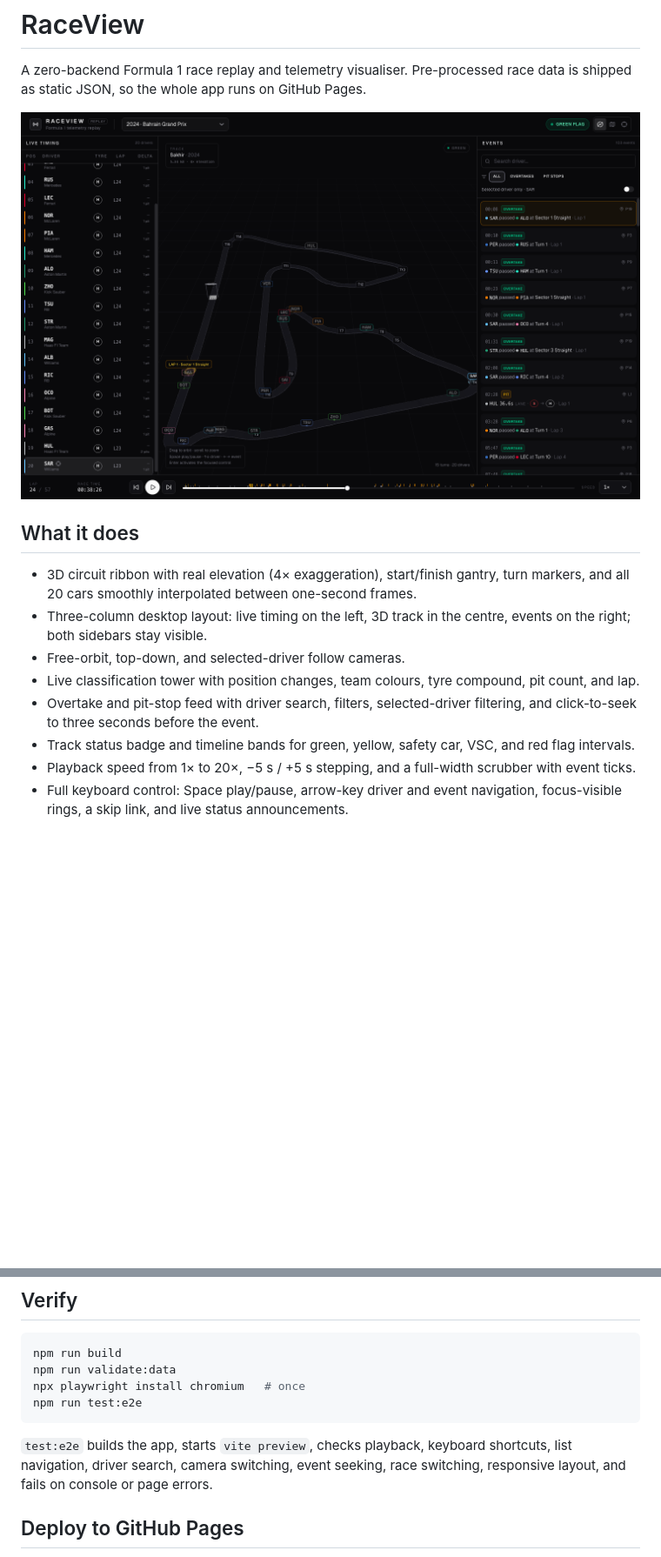
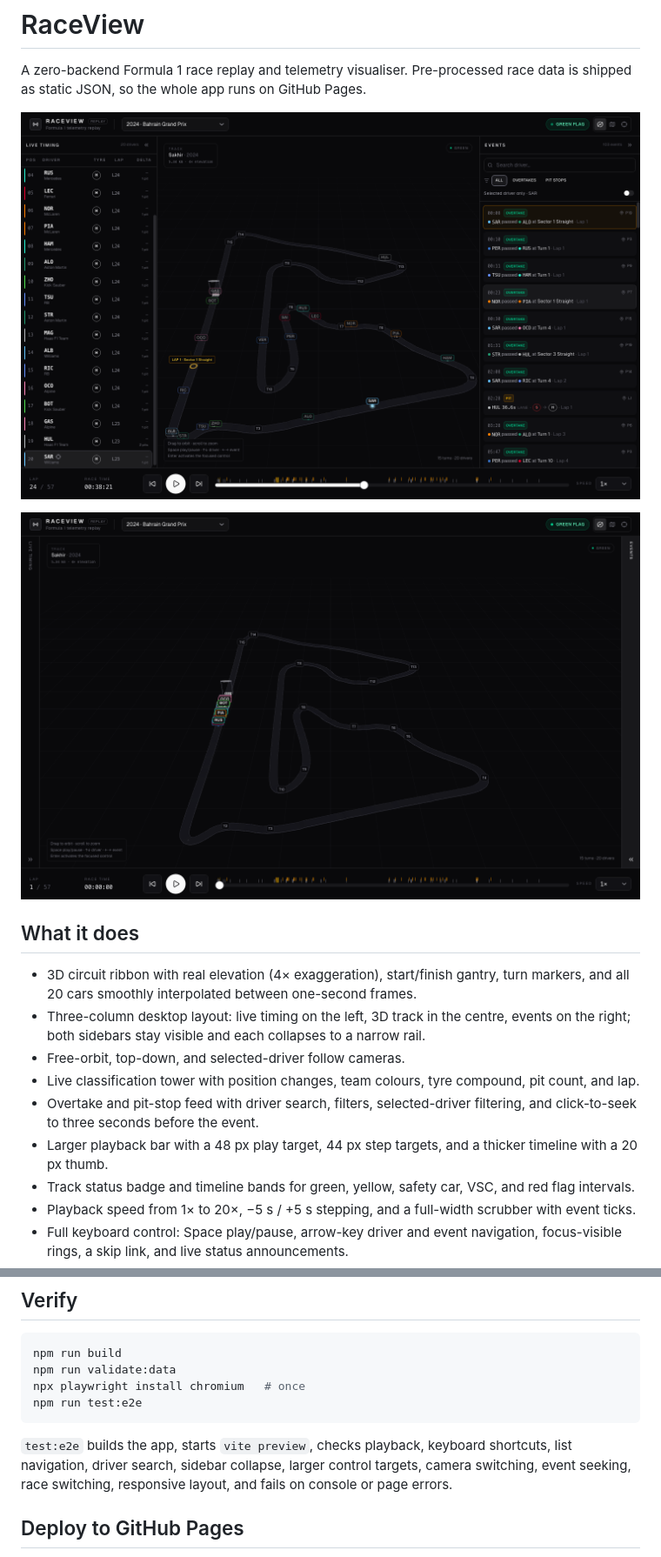
Before and after one commit to faizjauzah/f1-raceview, a Markdown page: README.md, 2 parts joined by grey strips. Shown at 87% size. Drawn GitHub-style; pictures changed too: docs/raceview-collapsed.png (added), docs/raceview.png; blank space fills up the shorter version.

Commit message:
feat: collapsible sidebars and larger playback controls

````diff
--- a/README.md
+++ b/README.md
@@ -4,13 +4,16 @@ A zero-backend Formula 1 race replay and telemetry visualiser. Pre-processed rac
 
 ![RaceView replay](docs/raceview.png)
 
+![RaceView with both sidebars collapsed](docs/raceview-collapsed.png)
+
 ## What it does
 
 - 3D circuit ribbon with real elevation (4× exaggeration), start/finish gantry, turn markers, and all 20 cars smoothly interpolated between one-second frames.
-- Three-column desktop layout: live timing on the left, 3D track in the centre, events on the right; both sidebars stay visible.
+- Three-column desktop layout: live timing on the left, 3D track in the centre, events on the right; both sidebars stay visible and each collapses to a narrow rail.
 - Free-orbit, top-down, and selected-driver follow cameras.
 - Live classification tower with position changes, team colours, tyre compound, pit count, and lap.
 - Overtake and pit-stop feed with driver search, filters, selected-driver filtering, and click-to-seek to three seconds before the event.
+- Larger playback bar with a 48 px play target, 44 px step targets, and a thicker timeline with a 20 px thumb.
 - Track status badge and timeline bands for green, yellow, safety car, VSC, and red flag intervals.
 - Playback speed from 1× to 20×, −5 s / +5 s stepping, and a full-width scrubber with event ticks.
 - Full keyboard control: Space play/pause, arrow-key driver and event navigation, focus-visible rings, a skip link, and live status announcements.
@@ -75,7 +79,7 @@ npx playwright install chromium   # once
 npm run test:e2e
 ```
 
-`test:e2e` builds the app, starts `vite preview`, checks playback, keyboard shortcuts, list navigation, driver search, camera switching, event seeking, race switching, responsive layout, and fails on console or page errors.
+`test:e2e` builds the app, starts `vite preview`, checks playback, keyboard shortcuts, list navigation, driver search, sidebar collapse, larger control targets, camera switching, event seeking, race switching, responsive layout, and fails on console or page errors.
 
 ## Deploy to GitHub Pages
 
````
Also changed, not shown: other parts of README.md (+2 -0 lines), 7 other files.
